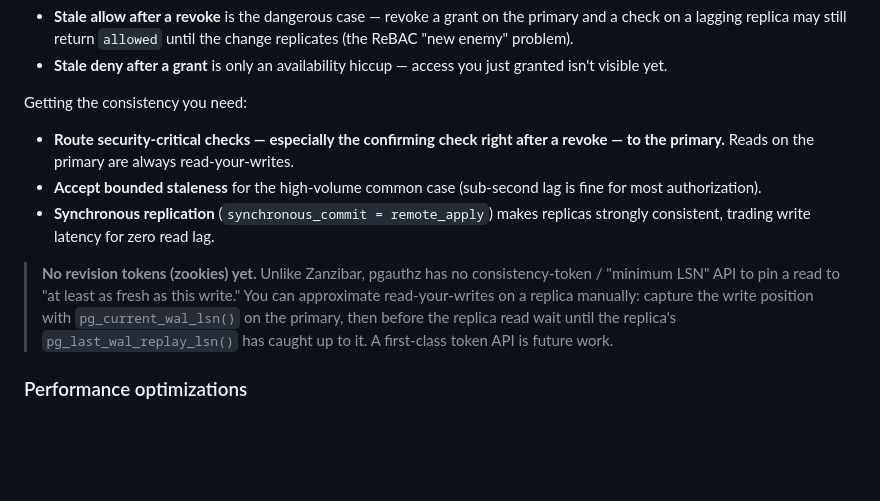
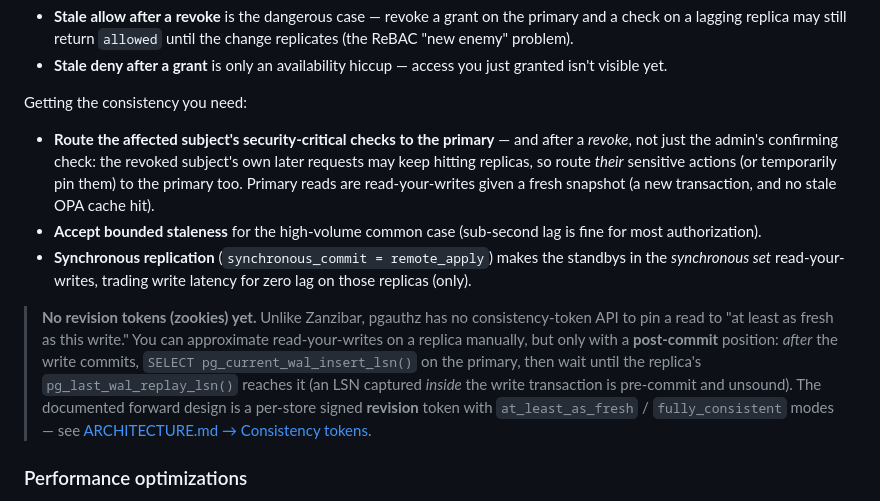
Before and after one commit to thomasdarimont/pgauthz, a Markdown page: README.md, the part around the change. GitHub-like rendering; blank space fills up the shorter version.

```diff
--- a/README.md
+++ b/README.md
@@ -1404,20 +1404,28 @@ The asymmetry matters for security:
 
 Getting the consistency you need:
 
-- **Route security-critical checks — especially the confirming check right
-  after a revoke — to the primary.** Reads on the primary are always
-  read-your-writes.
+- **Route the affected subject's security-critical checks to the primary** —
+  and after a *revoke*, not just the admin's confirming check: the revoked
+  subject's own later requests may keep hitting replicas, so route *their*
+  sensitive actions (or temporarily pin them) to the primary too. Primary reads
+  are read-your-writes given a fresh snapshot (a new transaction, and no stale
+  OPA cache hit).
 - **Accept bounded staleness** for the high-volume common case (sub-second lag
   is fine for most authorization).
-- **Synchronous replication** (`synchronous_commit = remote_apply`) makes
-  replicas strongly consistent, trading write latency for zero read lag.
+- **Synchronous replication** (`synchronous_commit = remote_apply`) makes the
+  standbys in the *synchronous set* read-your-writes, trading write latency for
+  zero lag on those replicas (only).
 
 > **No revision tokens (zookies) yet.** Unlike Zanzibar, pgauthz has no
-> consistency-token / "minimum LSN" API to pin a read to "at least as fresh as
-> this write." You can approximate read-your-writes on a replica manually:
-> capture the write position with `pg_current_wal_lsn()` on the primary, then
-> before the replica read wait until the replica's `pg_last_wal_replay_lsn()`
-> has caught up to it. A first-class token API is future work.
+> consistency-token API to pin a read to "at least as fresh as this write." You
+> can approximate read-your-writes on a replica manually, but only with a
+> **post-commit** position: *after* the write commits, `SELECT
+> pg_current_wal_insert_lsn()` on the primary, then wait until the replica's
+> `pg_last_wal_replay_lsn()` reaches it (an LSN captured *inside* the write
+> transaction is pre-commit and unsound). The documented forward design is a
+> per-store signed **revision** token with `at_least_as_fresh` /
+> `fully_consistent` modes — see
+> [ARCHITECTURE.md → Consistency tokens](docs/ARCHITECTURE.md).
 
 ### Performance optimizations
 
```
Also changed, not shown: docs/ARCHITECTURE.md (+67 -32 lines).
